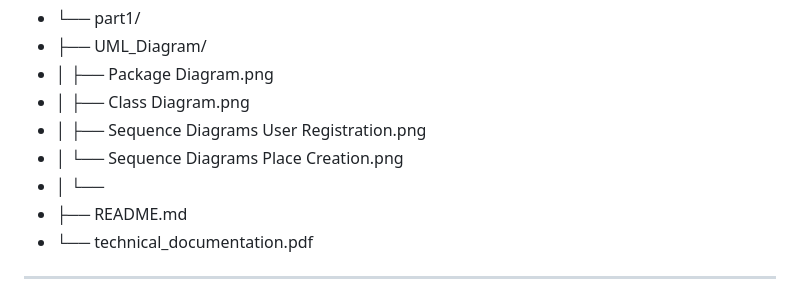
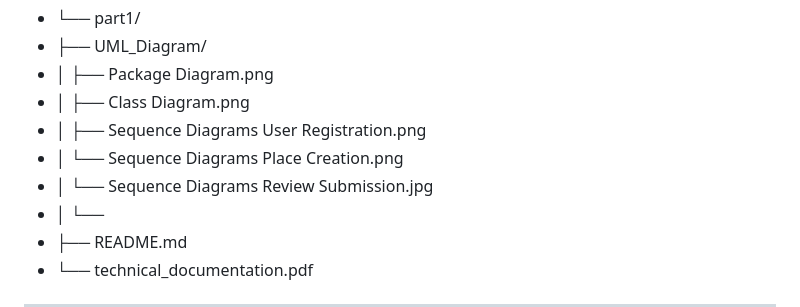
Before and after one commit to Leen2025/holbertonschool-hbnb, a Markdown page: part1/README.md, the part around the change. Rendered like a GitHub page.

```diff
--- a/part1/README.md
+++ b/part1/README.md
@@ -106,6 +106,7 @@ holbertonschool-hbnb/
 - │ ├── Class Diagram.png
 - │ ├── Sequence Diagrams User Registration.png
 - │ └── Sequence Diagrams Place Creation.png
+- │ └── Sequence Diagrams Review Submission.jpg
 - │ └──
 - ├── README.md
 - └── technical_documentation.pdf
```
